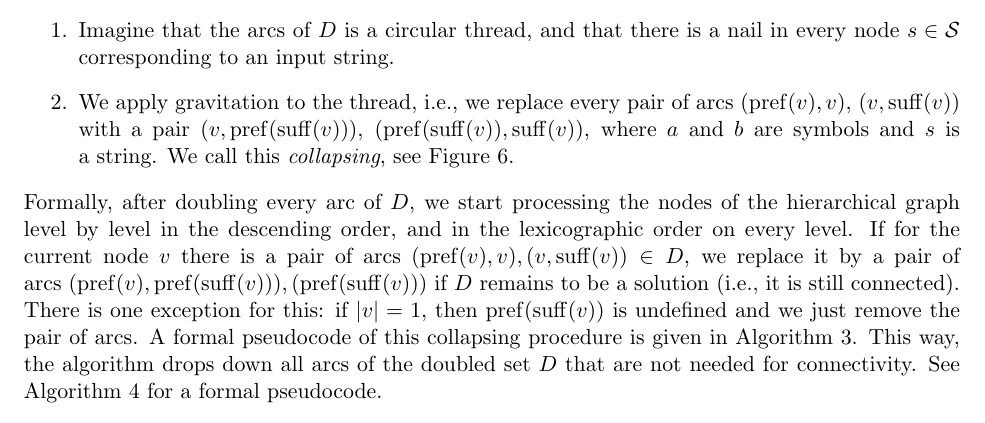
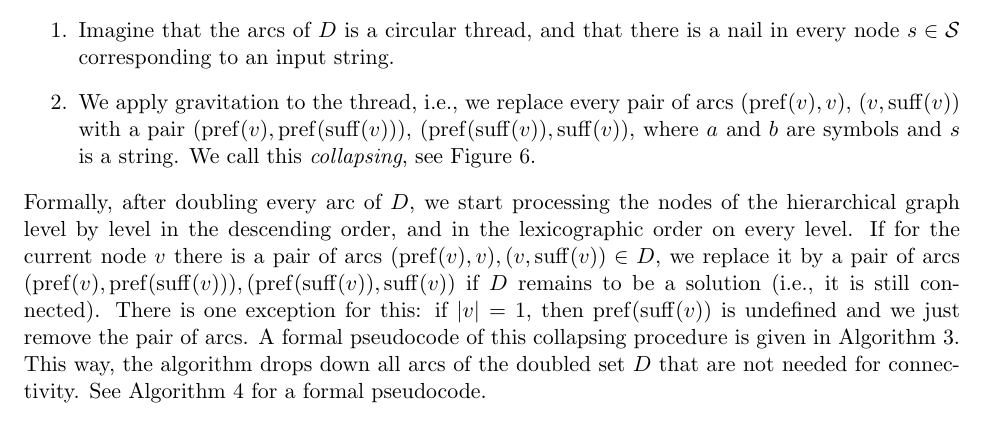
Before and after one commit to alexanderskulikov/greedy-superstring-conjecture, a LaTeX paper (paper/main_greedy_superstring.tex): part of page 10 of 24, cut so that both start at the same text. Compiled offline with pdfLaTeX.

Commit message:
fix two typos

```diff
--- a/paper/main_greedy_superstring.tex
+++ b/paper/main_greedy_superstring.tex
@@ -528,9 +528,9 @@ We double every arc of~$D$ (note that $D$ remains a~solution). What we do next c
 \begin{enumerate}
 \item Imagine that the arcs of~$D$ is a~circular thread, and that there is a~nail in every node~$s \in {\cal S}$ corresponding to an input string.
 \item We apply gravitation to the thread, i.e., we replace every pair of arcs $(\pref(v), v)$, $(v, \suff(v))$
-with a~pair $(v, \pref(\suff(v)))$, $(\pref(\suff(v)), \suff(v))$, where $a$ and $b$ are symbols and $s$ is a~string. We call this {\em collapsing}, see Figure~\ref{fig:collapsing}.
+with a~pair $(\pref(v), \pref(\suff(v)))$, $(\pref(\suff(v)), \suff(v))$, where $a$ and $b$ are symbols and $s$ is a~string. We call this {\em collapsing}, see Figure~\ref{fig:collapsing}.
 \end{enumerate}
-Formally, after doubling every arc of~$D$, we start processing the nodes of the hierarchical graph level by level in the descending order, and in the lexicographic order on every level. If for the current node~$v$ there is a~pair of arcs $(\pref(v), v), (v, \suff(v)) \in D$, we replace it by a~pair of arcs $(\pref(v), \pref(\suff(v))), (\pref(\suff(v)))$ if $D$~remains to be a~solution (i.e., it is still connected). There is one exception for this: if $|v|=1$, then $\pref(\suff(v))$ is undefined and we just remove the pair of arcs.
+Formally, after doubling every arc of~$D$, we start processing the nodes of the hierarchical graph level by level in the descending order, and in the lexicographic order on every level. If for the current node~$v$ there is a~pair of arcs $(\pref(v), v), (v, \suff(v)) \in D$, we replace it by a~pair of arcs $(\pref(v), \pref(\suff(v))), (\pref(\suff(v)), \suff(v))$ if $D$~remains to be a~solution (i.e., it is still connected). There is one exception for this: if $|v|=1$, then $\pref(\suff(v))$ is undefined and we just remove the pair of arcs.
 A~formal pseudocode of this collapsing procedure is given in Algorithm~\ref{alg:collapse}. This way, the algorithm drops down all arcs of the doubled set~$D$ that are not needed for connectivity. See Algorithm~\ref{alg:ca} for a~formal pseudocode.
 
 \begin{figure}[ht]
```
